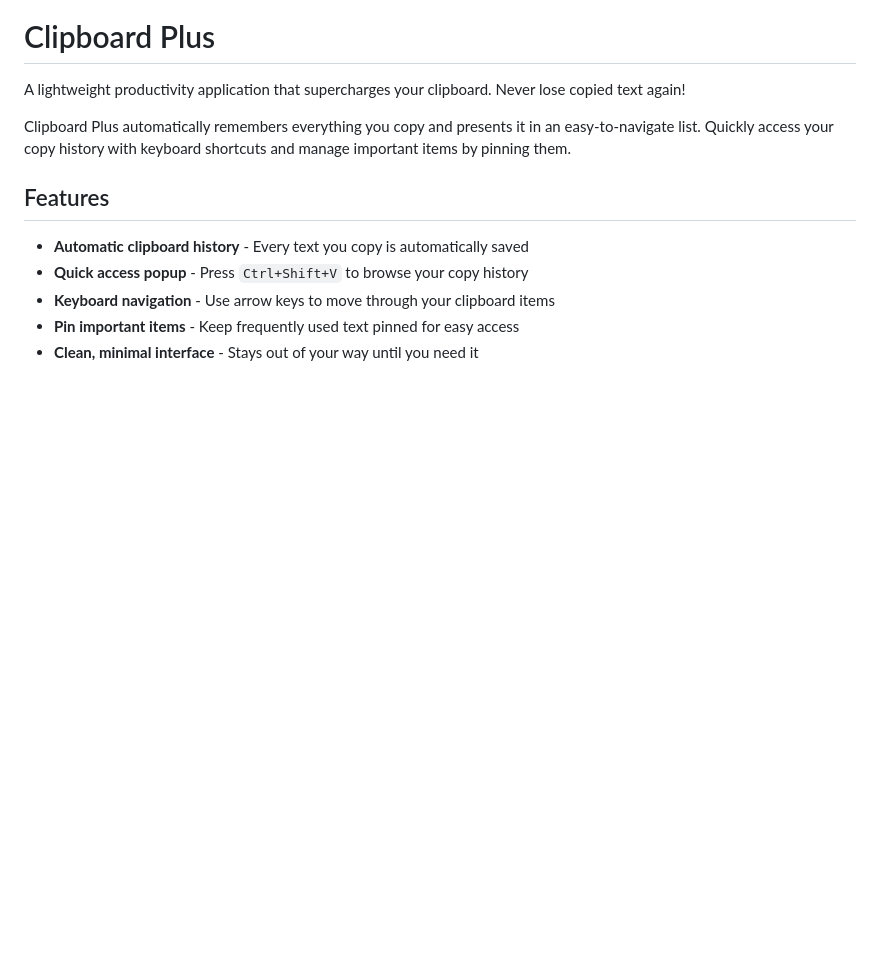
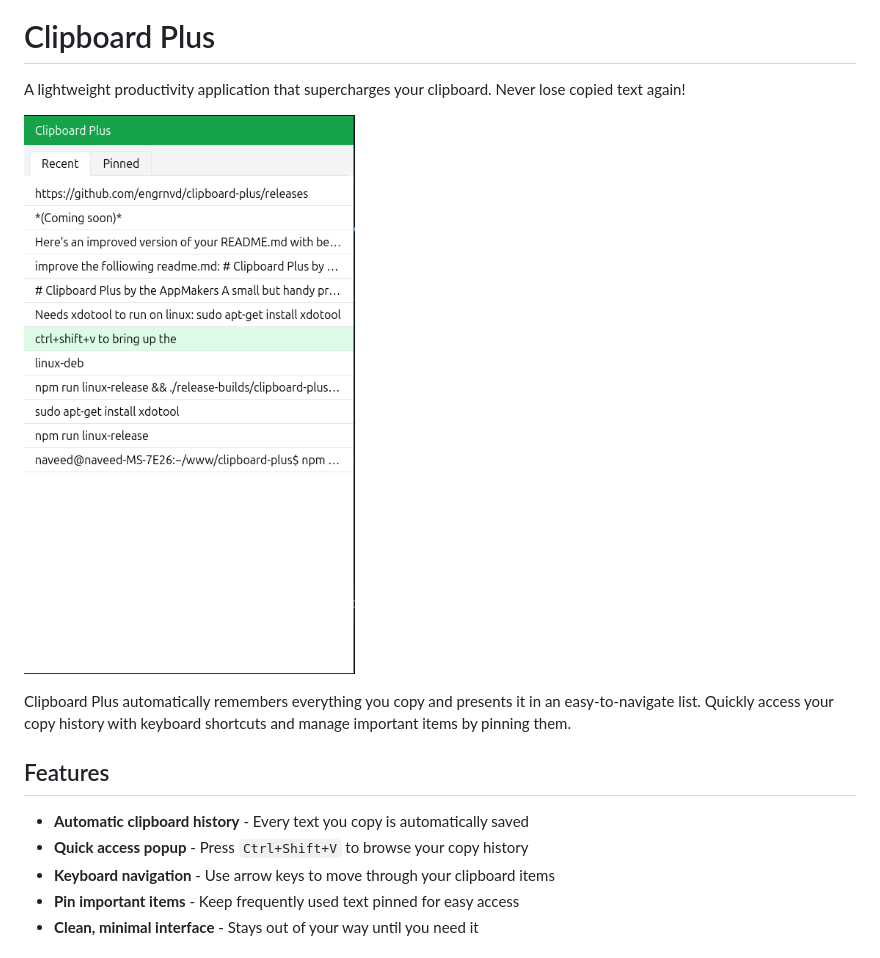
Before and after one commit to engrnvd/clipboard-reader, a Markdown page: Readme.md, the part around the change. GitHub-like rendering; pictures changed too: assets/cbp.png (added); blank space fills up the shorter version.

Commit message:
added preview image to readme

```diff
--- a/Readme.md
+++ b/Readme.md
@@ -1,6 +1,8 @@
 # Clipboard Plus
 
 A lightweight productivity application that supercharges your clipboard. Never lose copied text again!
+
+![Preview](assets/cbp.png)
 
 Clipboard Plus automatically remembers everything you copy and presents it in an easy-to-navigate list. Quickly access your copy history with keyboard shortcuts and manage important items by pinning them.
 
```
